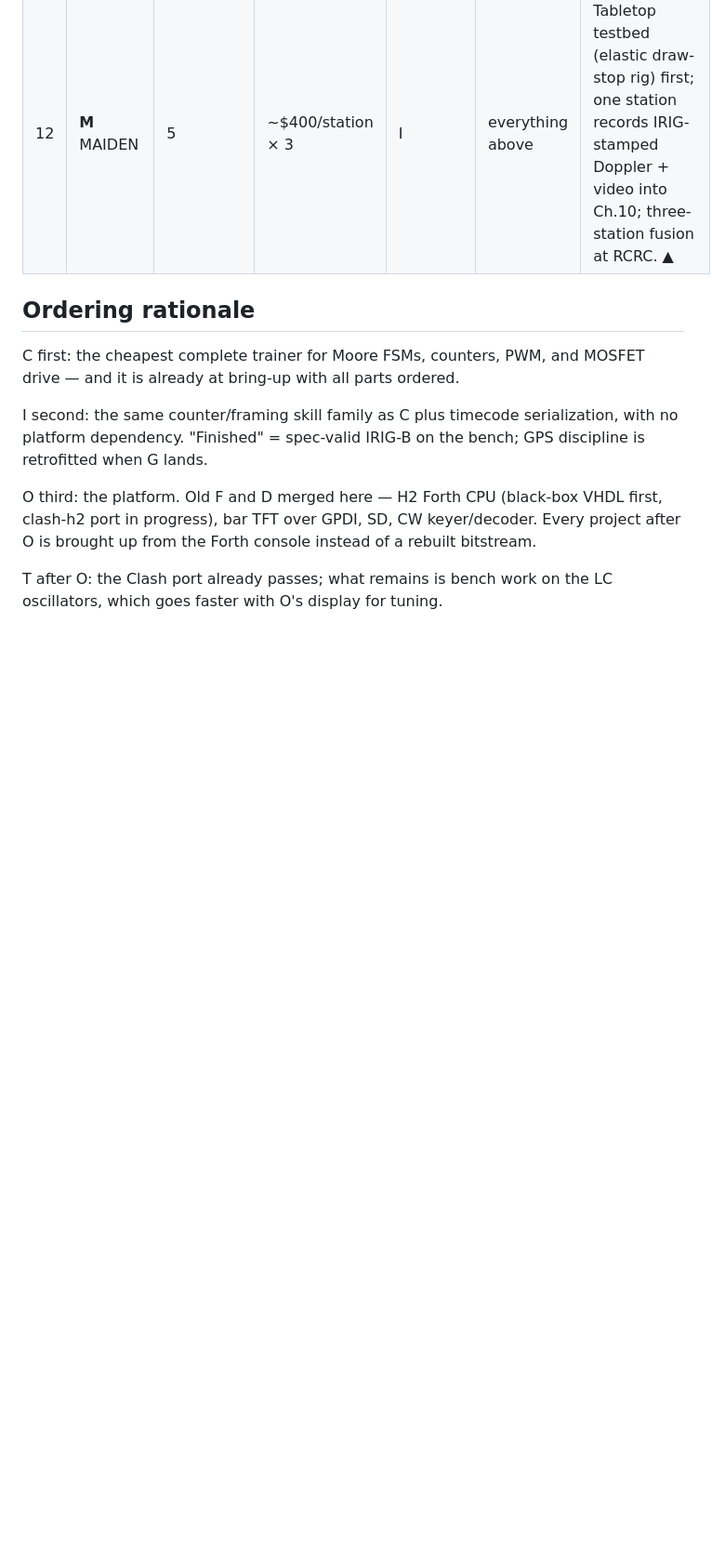
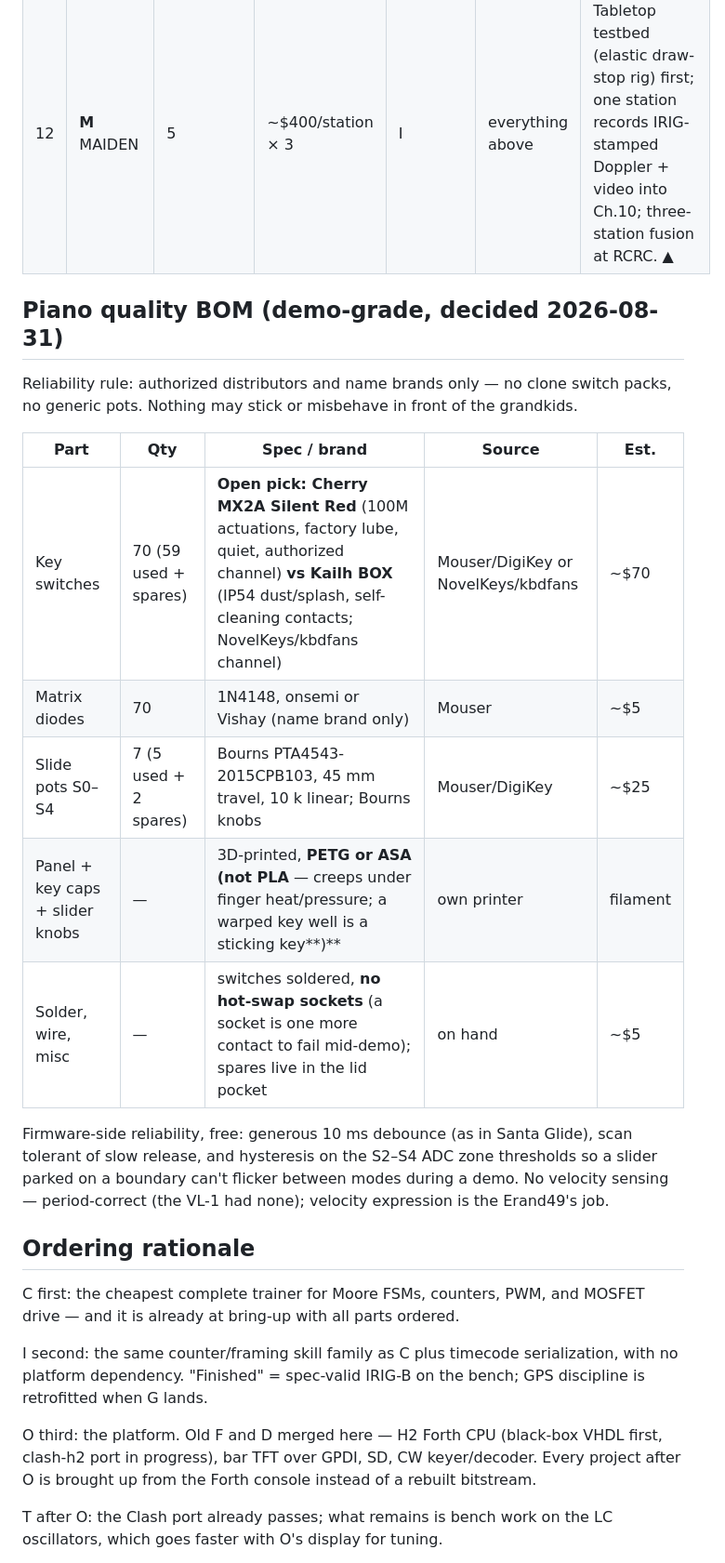
Before and after one commit to jclements3/poetic-musings, a Markdown page: fpga-development-plan.md, the part around one of its changes. Shown at 93% size. Drawn GitHub-style; blank space fills up the shorter version.

Commit message:
Plan: Piano quality BOM — demo-grade parts, authorized channels only
Cherry MX2A Silent Red vs Kailh BOX as the one open pick; Bourns PTA
slide pots; name-brand 1N4148s; PETG/ASA prints; soldered, no hot-swap
sockets. ~$130. Firmware reliability notes (debounce, ADC hysteresis).

Co-Authored-By: Claude Fable 5 <noreply@anthropic.com>
Claude-Session: https://claude.ai/code/session_012jVWLqFRNWgavrkoqrZokD

```diff
--- a/fpga-development-plan.md
+++ b/fpga-development-plan.md
@@ -27,6 +27,24 @@ Milestones: Basic Plan Sep 2026 · Prototype Dec 2026 · Field Demo Feb 2027. It
 | 10 | **S** SDR | 4 | ~$30 (AD9226-class ADC) | I | T, O | Direct-sampling HF on the theremin antennas; DDC (CIC/FIR) waterfall on O; decode a broadcast or WSPR signal. |
 | 11 | **I** Imaging | 4 | TBD — global-shutter sensor / trigger / FOV-range study first (Sep Basic Plan) | I | N, G | External-trigger capture, IRIG-timestamped, centroid stream over N. |
 | 12 | **M** MAIDEN | 5 | ~$400/station × 3 | I | everything above | Tabletop testbed (elastic draw-stop rig) first; one station records IRIG-stamped Doppler + video into Ch.10; three-station fusion at RCRC. ▲ |
+
+## Piano quality BOM (demo-grade, decided 2026-08-31)
+
+Reliability rule: authorized distributors and name brands only — no clone switch packs,
+no generic pots. Nothing may stick or misbehave in front of the grandkids.
+
+| Part | Qty | Spec / brand | Source | Est. |
+|---|---|---|---|---|
+| Key switches | 70 (59 used + spares) | **Open pick: Cherry MX2A Silent Red** (100M actuations, factory lube, quiet, authorized channel) **vs Kailh BOX** (IP54 dust/splash, self-cleaning contacts; NovelKeys/kbdfans channel) | Mouser/DigiKey or NovelKeys/kbdfans | ~$70 |
+| Matrix diodes | 70 | 1N4148, onsemi or Vishay (name brand only) | Mouser | ~$5 |
+| Slide pots S0–S4 | 7 (5 used + 2 spares) | Bourns PTA4543-2015CPB103, 45 mm travel, 10 k linear; Bourns knobs | Mouser/DigiKey | ~$25 |
+| Panel + key caps + slider knobs | — | 3D-printed, **PETG or ASA (not PLA** — creeps under finger heat/pressure; a warped key well is a sticking key**)** | own printer | filament |
+| Solder, wire, misc | — | switches soldered, **no hot-swap sockets** (a socket is one more contact to fail mid-demo); spares live in the lid pocket | on hand | ~$5 |
+
+Firmware-side reliability, free: generous 10 ms debounce (as in Santa Glide), scan
+tolerant of slow release, and hysteresis on the S2–S4 ADC zone thresholds so a slider
+parked on a boundary can't flicker between modes during a demo. No velocity sensing —
+period-correct (the VL-1 had none); velocity expression is the Erand49's job.
 
 ## Ordering rationale
 
```
Also changed, not shown: other parts of fpga-development-plan.md (+1 -1 lines).
